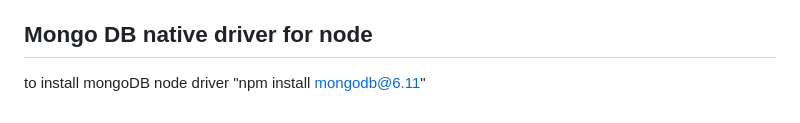
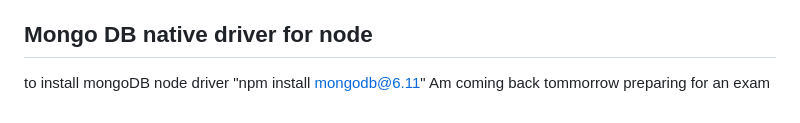
Before and after one commit to Justice-Udehegbunam/100-days-of-code, a Markdown page: node-js-course/readme.md, the part around the change. GitHub-like rendering.

Commit message:
todays commit

```diff
--- a/node-js-course/readme.md
+++ b/node-js-course/readme.md
@@ -112,3 +112,4 @@ In the tutorial we used Robo 3T which has now been changed to Studio 3T for the
 ## Mongo DB native driver for node
 
 to install mongoDB node driver "npm install mongodb@6.11"
+Am coming back tommorrow preparing for an exam
```
